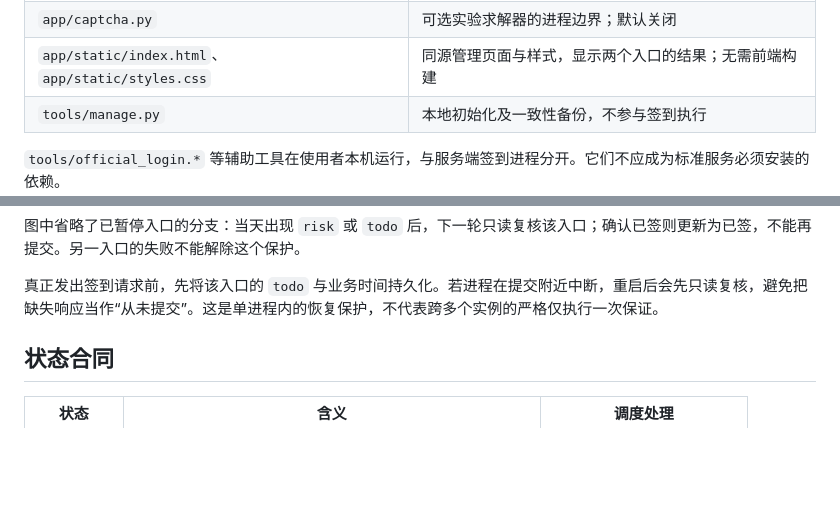
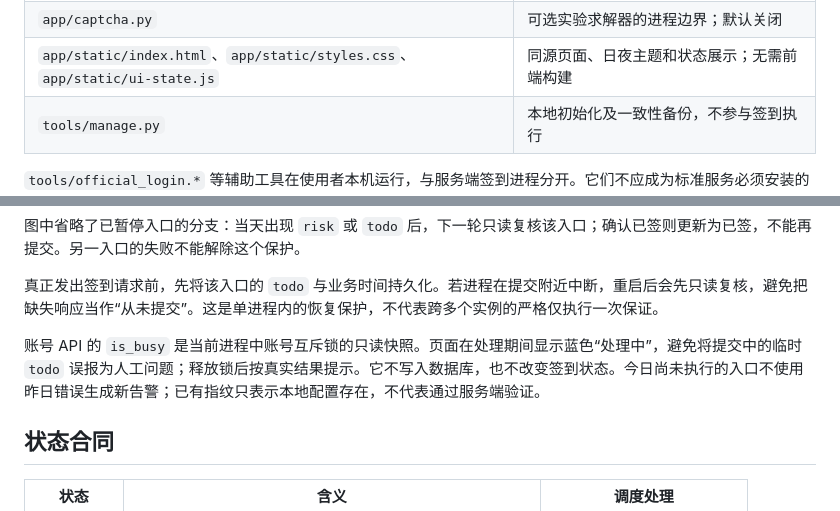
Before and after one commit to knightHuo/longfor-auto-checkin, a Markdown page: docs/architecture.md, 2 parts joined by grey strips. Rendered like a GitHub page; blank space fills up the shorter version.

```diff
--- a/docs/architecture.md
+++ b/docs/architecture.md
@@ -16,7 +16,7 @@ Longfor Auto Check-in 使用一个 Python Web 服务、一个 SQLite 数据库
 | `app/db.py` | SQLite 访问、默认配置、字段迁移和业务日期 |
 | `app/notifications.py` | PushPlus / Webhook 协议适配与安全返回值 |
 | `app/captcha.py` | 可选实验求解器的进程边界；默认关闭 |
-| `app/static/index.html`、`app/static/styles.css` | 同源管理页面与样式，显示两个入口的结果；无需前端构建 |
+| `app/static/index.html`、`app/static/styles.css`、`app/static/ui-state.js` | 同源页面、日夜主题和状态展示；无需前端构建 |
 | `tools/manage.py` | 本地初始化及一致性备份，不参与签到执行 |
 
 `tools/official_login.*` 等辅助工具在使用者本机运行，与服务端签到进程分开。它们不应成为标准服务必须安装的依赖。
@@ -51,6 +51,8 @@ flowchart TD
 图中省略了已暂停入口的分支：当天出现 `risk` 或 `todo` 后，下一轮只读复核该入口；确认已签则更新为已签，不能再提交。另一入口的失败不能解除这个保护。
 
 真正发出签到请求前，先将该入口的 `todo` 与业务时间持久化。若进程在提交附近中断，重启后会先只读复核，避免把缺失响应当作“从未提交”。这是单进程内的恢复保护，不代表跨多个实例的严格仅执行一次保证。
+
+账号 API 的 `is_busy` 是当前进程中账号互斥锁的只读快照。页面在处理期间显示蓝色“处理中”，避免将提交中的临时 `todo` 误报为人工问题；释放锁后按真实结果提示。它不写入数据库，也不改变签到状态。今日尚未执行的入口不使用昨日错误生成新告警；已有指纹只表示本地配置存在，不代表通过服务端验证。
 
 ## 状态合同
 
```
Also changed, not shown: README.md (+1 -0 lines), docs/screenshot.png, 8 other files.
